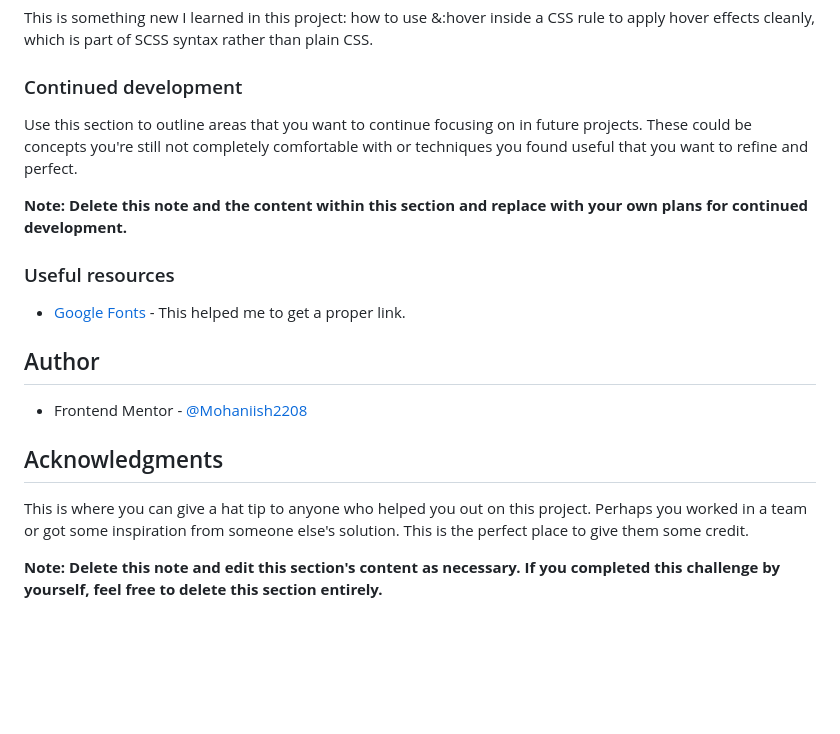
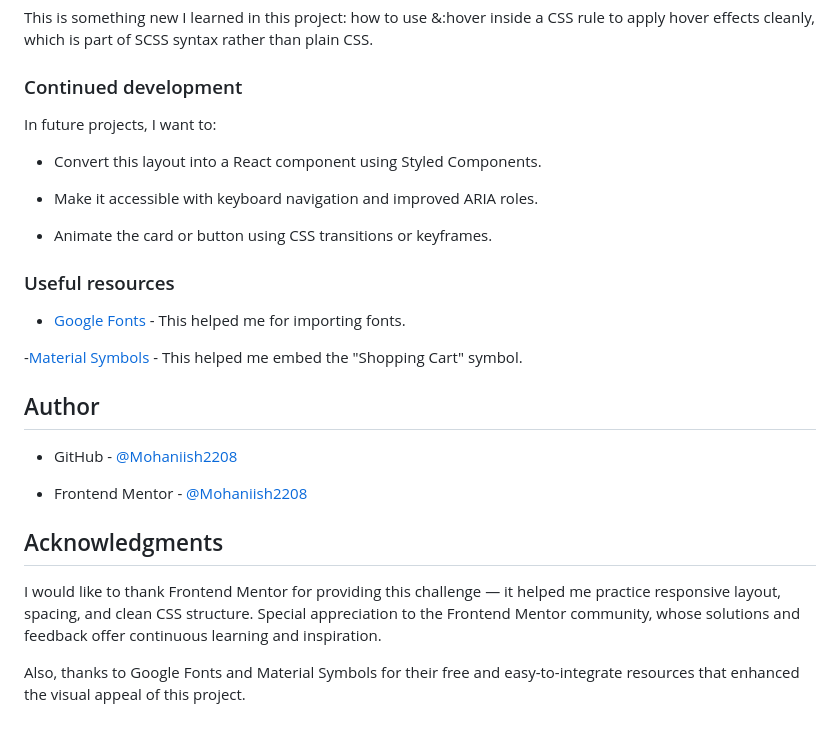
Before and after one commit to Mohaniish2208/Product-preview-card-component, a Markdown page: README-template.md, the part around the change. Rendered like a GitHub page; blank space fills up the shorter version.

```diff
--- a/README-template.md
+++ b/README-template.md
@@ -95,20 +95,28 @@ This is something new I learned in this project: how to use &:hover inside a CSS
 
 ### Continued development
 
-Use this section to outline areas that you want to continue focusing on in future projects. These could be concepts you're still not completely comfortable with or techniques you found useful that you want to refine and perfect.
+In future projects, I want to:
 
-**Note: Delete this note and the content within this section and replace with your own plans for continued development.**
+- Convert this layout into a React component using Styled Components.
+
+- Make it accessible with keyboard navigation and improved ARIA roles.
+
+- Animate the card or button using CSS transitions or keyframes.
 
 ### Useful resources
 
-- [Google Fonts](https://fonts.google.com/?selected=Material+Symbols+Outlined:shopping_cart:FILL@0;wght@400;GRAD@0;opsz@24&icon.set=Material+Symbols&icon.size=24&icon.color=%231f1f1f) - This helped me to get a proper link.
+- [Google Fonts](https://fonts.google.com/?selected=Material+Symbols+Outlined:shopping_cart:FILL@0;wght@400;GRAD@0;opsz@24&icon.set=Material+Symbols&icon.size=24&icon.color=%231f1f1f) - This helped me for importing fonts.
+
+-[Material Symbols](https://fonts.google.com/icons?selected=Material+Symbols+Outlined:shopping_cart:FILL@0;wght@0;GRAD@0;opsz@24&icon.size=24&icon.color=%231f1f1f) - This helped me embed the "Shopping Cart" symbol.
 
 ## Author
+
+- GitHub - [@Mohaniish2208](https://github.com/Mohaniish2208)
 
 - Frontend Mentor - [@Mohaniish2208](https://www.frontendmentor.io/profile/Mohaniish2208)
 
 ## Acknowledgments
 
-This is where you can give a hat tip to anyone who helped you out on this project. Perhaps you worked in a team or got some inspiration from someone else's solution. This is the perfect place to give them some credit.
+I would like to thank Frontend Mentor for providing this challenge — it helped me practice responsive layout, spacing, and clean CSS structure. Special appreciation to the Frontend Mentor community, whose solutions and feedback offer continuous learning and inspiration.
 
-**Note: Delete this note and edit this section's content as necessary. If you completed this challenge by yourself, feel free to delete this section entirely.**
+Also, thanks to Google Fonts and Material Symbols for their free and easy-to-integrate resources that enhanced the visual appeal of this project.
```
